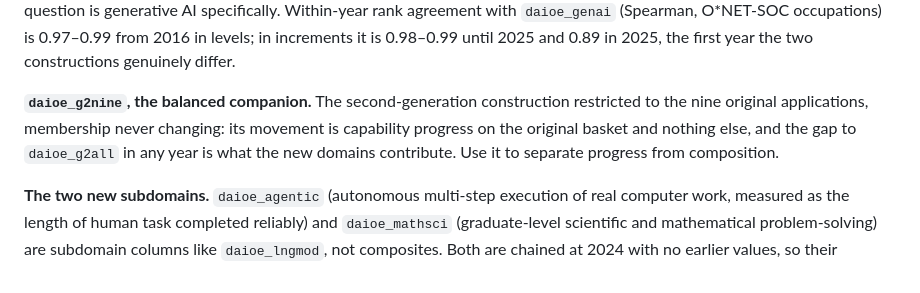
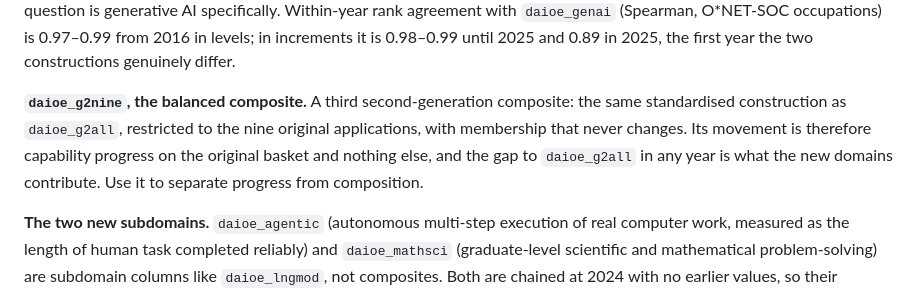
Before and after one commit to Magnus-L/daioe-pipeline, a Markdown page: DOCUMENTATION.md, the part around the change. Drawn GitHub-style.

```diff
--- a/DOCUMENTATION.md
+++ b/DOCUMENTATION.md
@@ -217,11 +217,12 @@ agreement with `daioe_genai` (Spearman, O*NET-SOC occupations) is 0.97–0.99 fr
 in levels; in increments it is 0.98–0.99 until 2025 and 0.89 in 2025, the first year
 the two constructions genuinely differ.
 
-**`daioe_g2nine`, the balanced companion.** The second-generation construction
-restricted to the nine original applications, membership never changing: its
-movement is capability progress on the original basket and nothing else, and
-the gap to `daioe_g2all` in any year is what the new domains contribute. Use it
-to separate progress from composition.
+**`daioe_g2nine`, the balanced composite.** A third second-generation
+composite: the same standardised construction as `daioe_g2all`, restricted to
+the nine original applications, with membership that never changes. Its
+movement is therefore capability progress on the original basket and nothing
+else, and the gap to `daioe_g2all` in any year is what the new domains
+contribute. Use it to separate progress from composition.
 
 **The two new subdomains.** `daioe_agentic` (autonomous multi-step execution of real
 computer work, measured as the length of human task completed reliably) and
```
Also changed, not shown: VINTAGES.md (+7 -6 lines).
